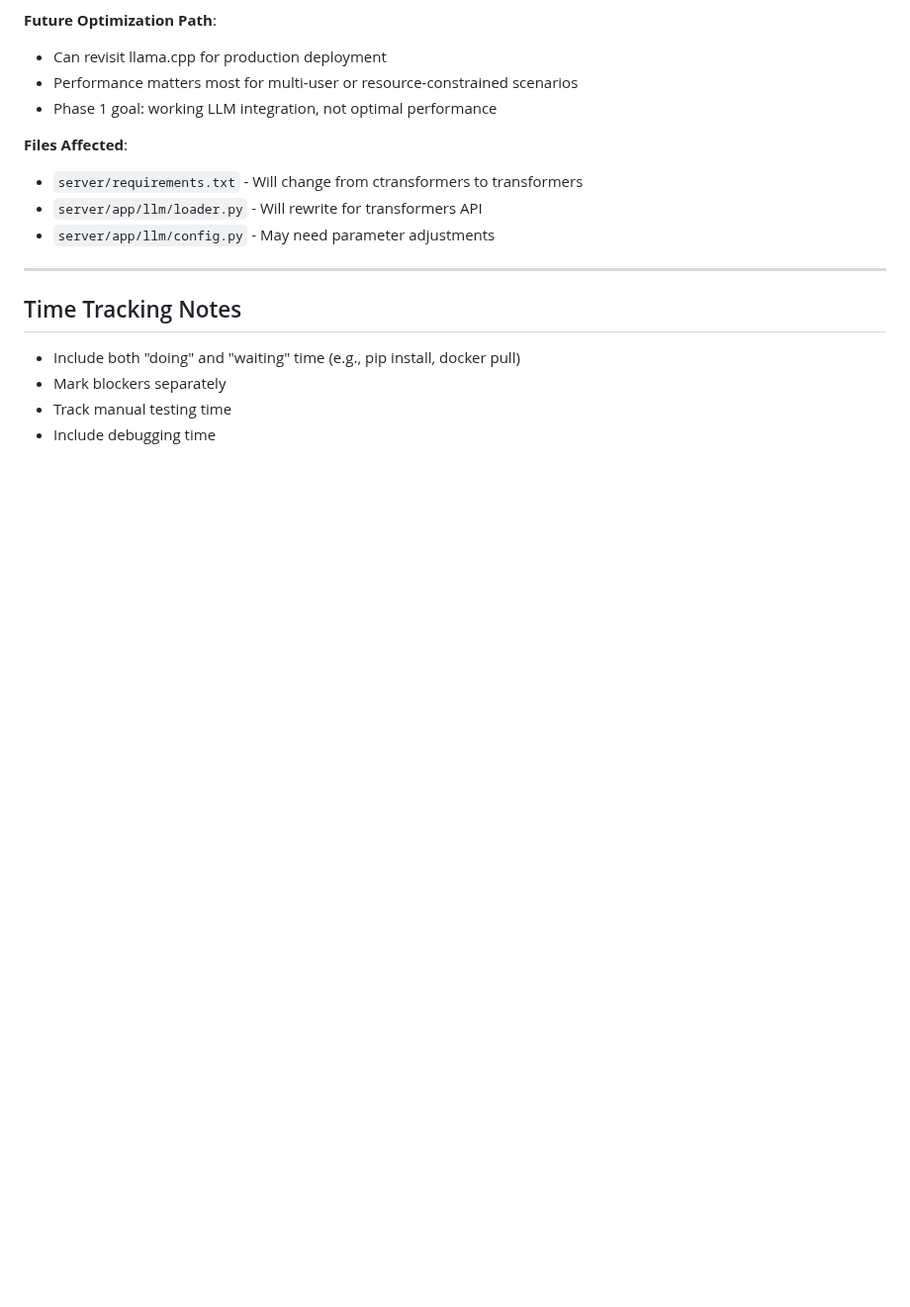
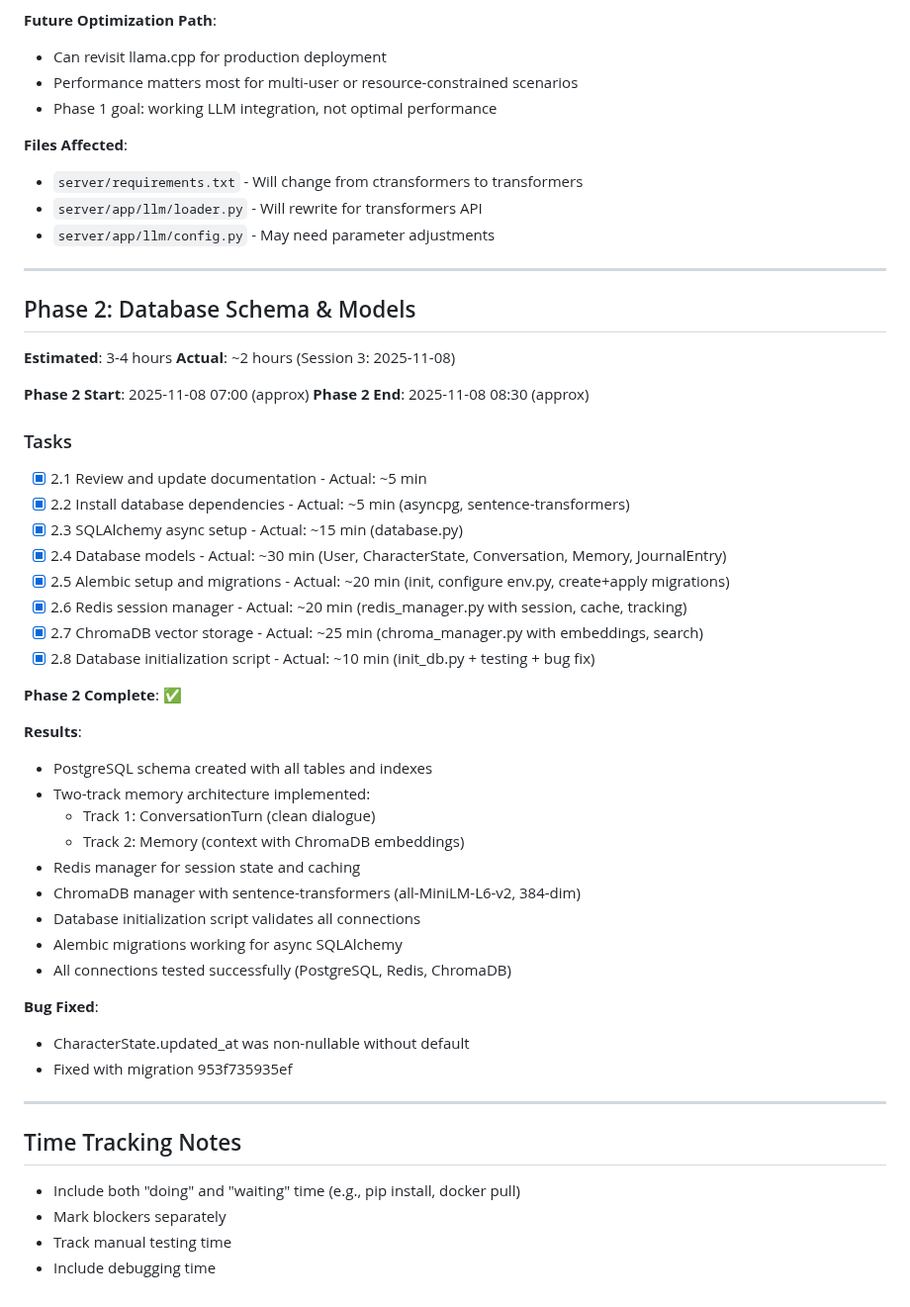
Before and after one commit to qStivi/eva, a Markdown page: TIME_LOG.md, the part around the change. Shown at 99% size. GitHub-like rendering; blank space fills up the shorter version.

```diff
--- a/TIME_LOG.md
+++ b/TIME_LOG.md
@@ -105,6 +105,43 @@
 
 ---
 
+## Phase 2: Database Schema & Models
+
+**Estimated**: 3-4 hours
+**Actual**: ~2 hours (Session 3: 2025-11-08)
+
+**Phase 2 Start**: 2025-11-08 07:00 (approx)
+**Phase 2 End**: 2025-11-08 08:30 (approx)
+
+### Tasks
+- [x] 2.1 Review and update documentation - Actual: ~5 min
+- [x] 2.2 Install database dependencies - Actual: ~5 min (asyncpg, sentence-transformers)
+- [x] 2.3 SQLAlchemy async setup - Actual: ~15 min (database.py)
+- [x] 2.4 Database models - Actual: ~30 min (User, CharacterState, Conversation, Memory, JournalEntry)
+- [x] 2.5 Alembic setup and migrations - Actual: ~20 min (init, configure env.py, create+apply migrations)
+- [x] 2.6 Redis session manager - Actual: ~20 min (redis_manager.py with session, cache, tracking)
+- [x] 2.7 ChromaDB vector storage - Actual: ~25 min (chroma_manager.py with embeddings, search)
+- [x] 2.8 Database initialization script - Actual: ~10 min (init_db.py + testing + bug fix)
+
+**Phase 2 Complete**: ✅
+
+**Results**:
+- PostgreSQL schema created with all tables and indexes
+- Two-track memory architecture implemented:
+  * Track 1: ConversationTurn (clean dialogue)
+  * Track 2: Memory (context with ChromaDB embeddings)
+- Redis manager for session state and caching
+- ChromaDB manager with sentence-transformers (all-MiniLM-L6-v2, 384-dim)
+- Database initialization script validates all connections
+- Alembic migrations working for async SQLAlchemy
+- All connections tested successfully (PostgreSQL, Redis, ChromaDB)
+
+**Bug Fixed**:
+- CharacterState.updated_at was non-nullable without default
+- Fixed with migration 953f735935ef
+
+---
+
 ## Time Tracking Notes
 
 - Include both "doing" and "waiting" time (e.g., pip install, docker pull)
```
Also changed, not shown: IMPLEMENTATION_PLAN.md (+54 -53 lines).
